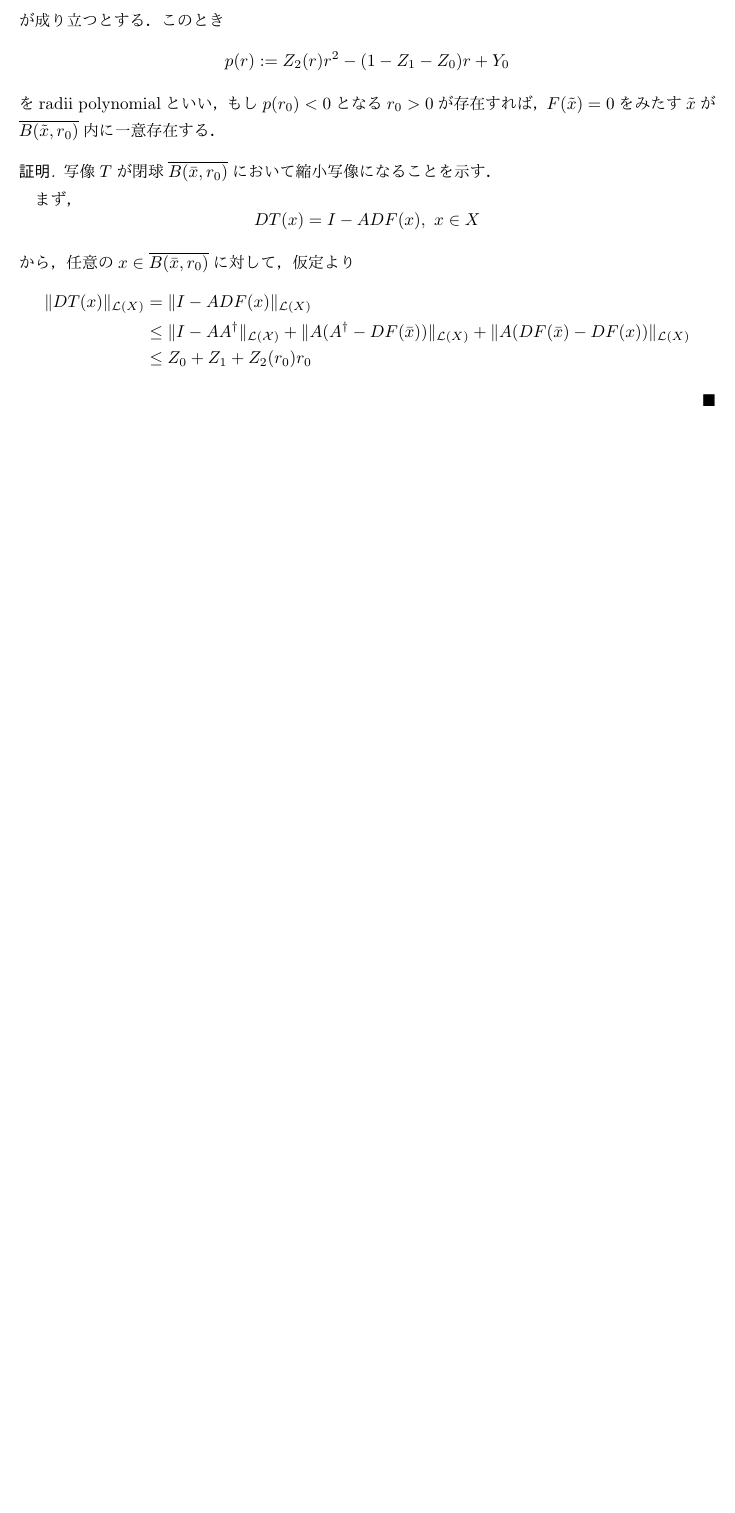
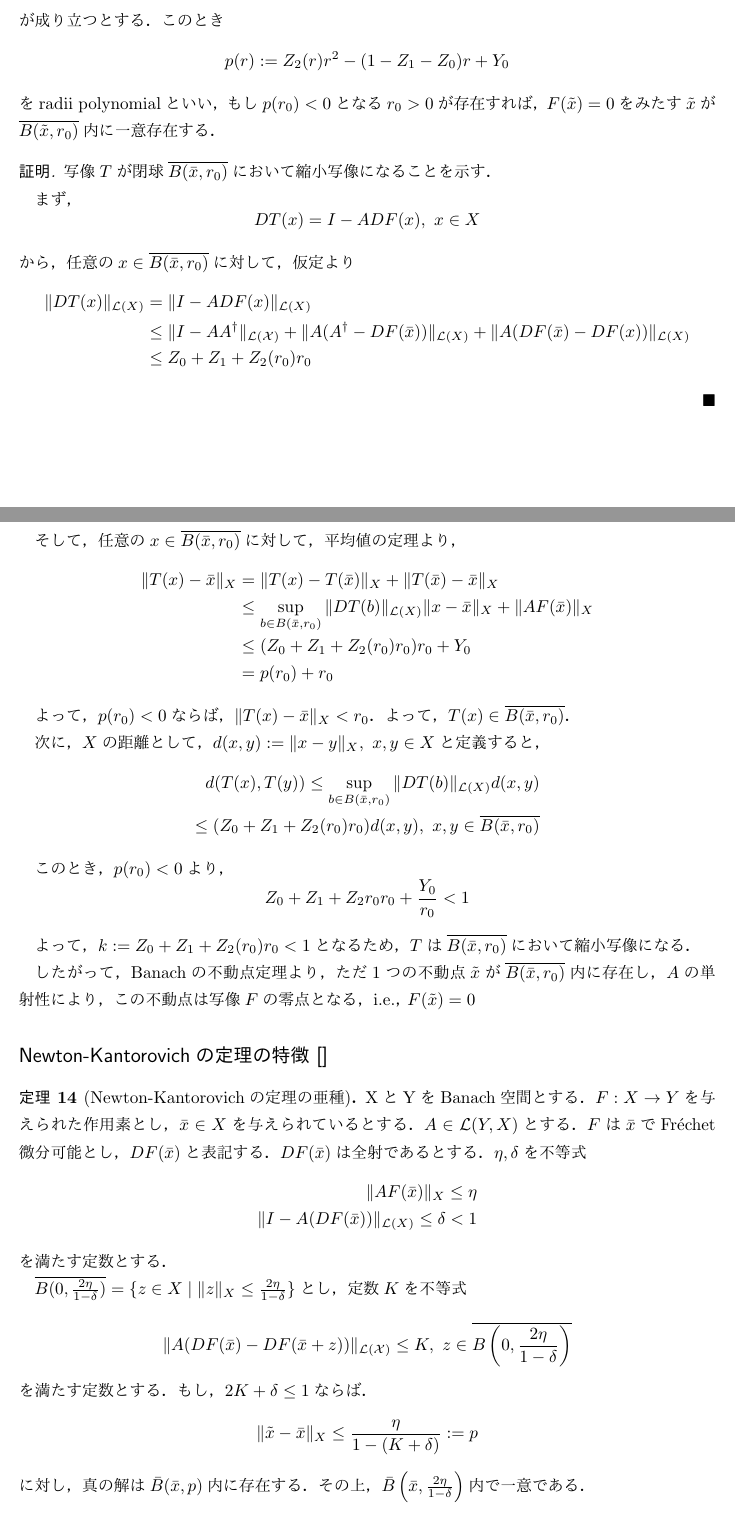
Before and after one commit to ykkaq/research_B, a LaTeX CV (res/sem.tex): part of page 31 of 31 before the commit and two parts of pages 31 and 32 of 33 after it, the two joined at a grey line, cut so that both start at the same text, the shorter picture padded with empty space. Compiled offline with pLaTeX and dvipdfmx.

Commit message:
radiiのなにか

```diff
--- a/res/sem.tex
+++ b/res/sem.tex
@@ -1431,3 +1434,52 @@ $X,Y$をBanach空間とし，非線形方程式
   \end{align*}
 \end{proof}
 
+そして，任意の$x\in \overline{B(\bar{x},r_0)}$に対して，平均値の定理より，
+\begin{align*}
+  \|T(x)-\bar{x}\|_X &= \|T(x)-T(\bar{x})\|_X + \|T(\bar{x}) - \bar{x}\|_X \\
+  &\leq \sup_{b\in B(\bar{x},r_0)} \|DT(b)\|_{\mathcal{L}(X)} \|x-\bar{x}\|_X + \|AF(\bar{x})\|_X \\
+  &\leq (Z_0 + Z_1 + Z_2(r_0)r_0) r_0 + Y_0 \\
+  &= p(r_0)+r_0
+\end{align*}
+
+よって，$p(r_0)<0$ならば，$\|T(x)-\bar{x}\|_X<r_0$．よって，$T(x)\in\overline{B(\bar{x},r_0)}$．
+
+次に，$X$の距離として，$d(x,y):=\|x-y\|_X,\ x,y\in X$と定義すると，
+\begin{align*}
+  d(T(x),T(y))\leq \sup_{b\in B(\bar{x},r_0)} \|DT(b)\|_{\mathcal{L}(X)} d(x,y) \\
+  \leq (Z_0 + Z_1 + Z_2(r_0)r_0) d(x,y),\ x,y\in \overline{B(\bar{x},r_0)}
+\end{align*}
+
+このとき，$p(r_0)<0$より，
+\begin{equation*}
+  Z_0 + Z_1 + Z_2{r_0}r_0 + \frac{Y_0}{r_0} < 1
+\end{equation*}
+
+よって，$k:=Z_0+Z_1+Z_2(r_0)r_0<1$となるため，$T$は$\overline{B(\bar{x},r_0)}$において縮小写像になる．
+
+したがって，Banachの不動点定理より，ただ1つの不動点$\tilde{x}$が$\overline{B(\bar{x},r_0)}$内に存在し，$A$の単射性により，この不動点は写像$F$の零点となる，$\mathrm{i.e.}，F(\tilde{x})=0$
+
+% 修正：先にDFを表記しろ．
+\subsection*{Newton-Kantorovichの定理の特徴\cite{}}
+\begin{thm}[Newton-Kantorovichの定理の亜種]
+  XとYをBanach空間とする．$F:X\rightarrow Y$を与えられた作用素とし，$\bar{x}\in X$を与えられているとする．$A\in \mathcal{L}(Y,X)$とする．$F$は$\bar{x}$でFr\'{e}chet微分可能とし，$DF(\bar{x})$と表記する．$DF(\bar{x})$は全射であるとする．$\eta,\delta$を不等式
+  \begin{align*}
+    \|AF(\bar{x})\|_X \leq \eta\\
+     \|I-A(DF(\bar{x}))\|_{\mathcal{L}(X)} \leq \delta < 1
+  \end{align*}
+  を満たす定数とする．
+
+  $\overline{B(0,\frac{2\eta}{1-\delta})} = \{z\in X \mid \|z\|_X \leq \frac{2\eta}{1-\delta} \}$とし，定数$K$を不等式
+  \begin{equation*}
+    \|A(DF(\bar{x})-DF(\bar{x}+z))\|_\mathcal{{L}(X)} \leq K,\ z\in \overline{B\left(0,\frac{2\eta}{1-\delta}\right)}
+  \end{equation*}
+  を満たす定数とする．もし，$2K+\delta\leq 1$ならば．
+  \begin{equation*}
+    \|\tilde{x}-\bar{x}\|_X \leq \frac{\eta}{1-(K+\delta)} := p
+  \end{equation*}
+  に対し，真の解は$\bar{B}(\bar{x},p)$内に存在する．その上，$\bar{B}\left(\bar{x},\frac{2\eta}{1-\delta}\right)$内で一意である．
+\end{thm}
+
+\begin{proof}
+  まず，$AとDF(\bar{x})$が全単射であることを示す．$DF(\bar{x})$は$Fの\bar{x}$におけるFr\'{e}chet微分であるから，$DF(\bar{x})$は$\mathcal{L}(X,Y)$に属する．さらに，Neumann級数の定理（\ref{thm:Neumann級数}）と仮定$\|I-ADF(\bar{x})_{\mathcal{L}(X)}\leq \delta 1$より，$ADF(\bar{x})$は全単射である．その上，定理（\ref{thm:Banachの全単射}）より，$DF(\bar{x})$は単射であり，$A$は全射である．また，定理の仮定より，$DF(\bar{x})$は全単射となるため，逆作用素$DF(\bar{x})^{-1}$が存在し，$\mathcal{L}(Y,X)$に属する．また$A$の単射性について，定理（\ref{thm:線形作用素に対する単射性(1)}）と逆作用素$DF(\bar{x})^{-1}$を用いて
+  \begin{equation*}
```
Also changed, not shown: res/sem.pdf, res/sem.tex (16 more changed lines), 3 other files.
